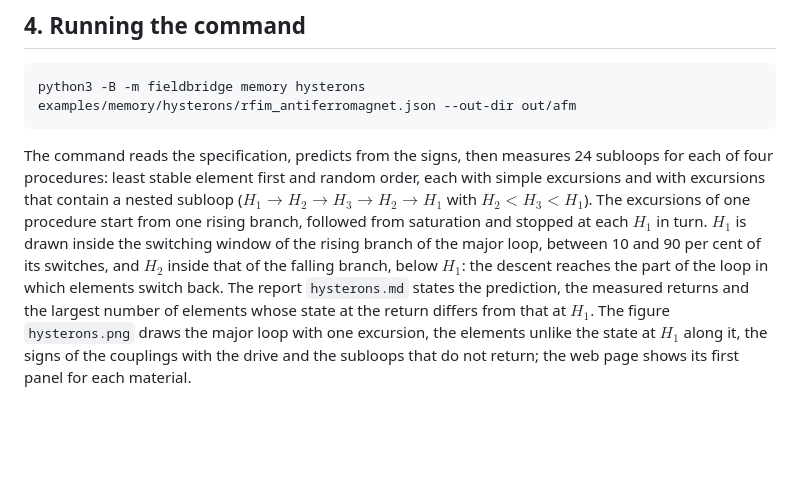
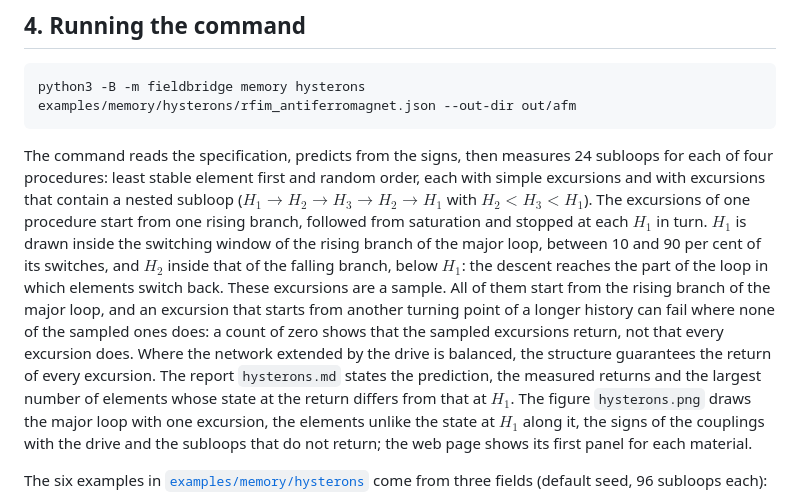
Before and after one commit to synthetix-institute/fieldbridge, a Markdown page: docs/tutorial/27_memory_return_point.md, the part around the change. GitHub-like rendering; blank space fills up the shorter version.

Commit message:
Say in Module 12 that the subloops of memory hysterons are a sample
The command measures 24 excursions per procedure, all from the rising
branch of the major loop. An excursion from another turning point of a
longer history can fail where none of the sampled ones does, so a count
of zero shows that the sampled excursions return, not that every
excursion does; where the network extended by the drive is balanced,
the structure guarantees the return of every one.

```diff
--- a/docs/tutorial/27_memory_return_point.md
+++ b/docs/tutorial/27_memory_return_point.md
@@ -80,7 +80,11 @@ least stable element first and random order, each with simple excursions and wit
 subloop ($H_1 \to H_2 \to H_3 \to H_2 \to H_1$ with $H_2 < H_3 < H_1$). The excursions of one procedure start from
 one rising branch, followed from saturation and stopped at each $H_1$ in turn. $H_1$ is drawn inside the switching
 window of the rising branch of the major loop, between 10 and 90 per cent of its switches, and $H_2$ inside that of
-the falling branch, below $H_1$: the descent reaches the part of the loop in which elements switch back. The report
+the falling branch, below $H_1$: the descent reaches the part of the loop in which elements switch back. These
+excursions are a sample. All of them start from the rising branch of the major loop, and an excursion that starts from
+another turning point of a longer history can fail where none of the sampled ones does: a count of zero shows that the
+sampled excursions return, not that every excursion does. Where the network extended by the drive is balanced, the
+structure guarantees the return of every excursion. The report
 `hysterons.md` states the prediction, the measured returns and the largest number of elements whose state at the
 return differs from that at $H_1$. The figure `hysterons.png` draws the major loop with one excursion, the elements
 unlike the state at $H_1$ along it, the signs of the couplings with the drive and the subloops that do not return;
```
